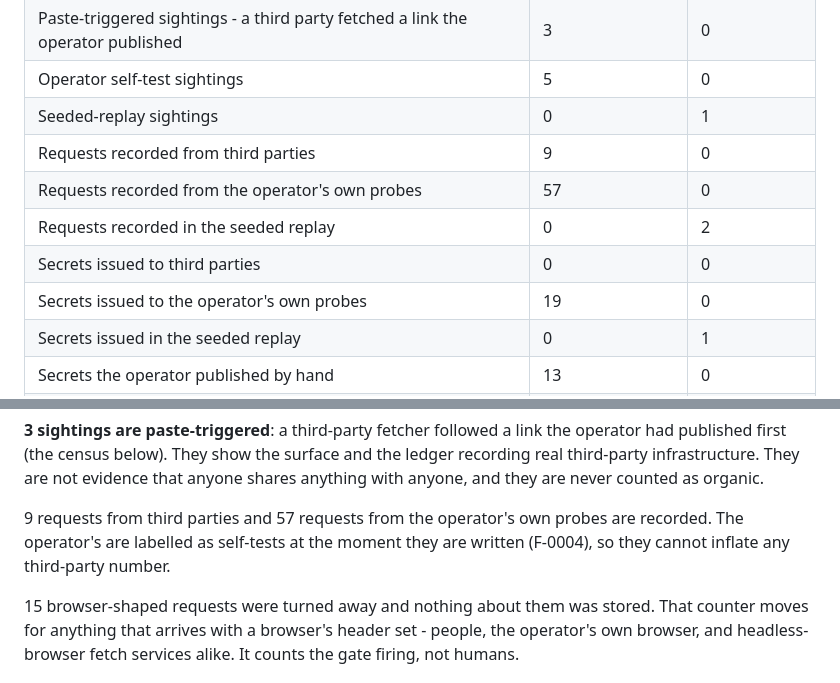
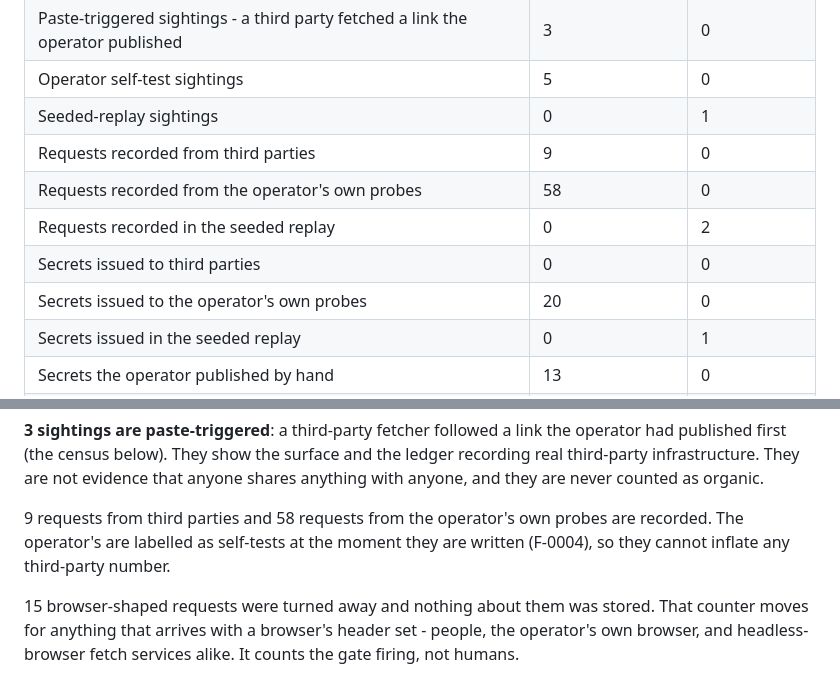
Before and after one commit to itssaharsh/canary-maze, a Markdown page: docs/RESULTS.md, 2 parts joined by grey strips. Rendered like a GitHub page.

Commit message:
regenerate counts after the live verification of the HEAD and salt-guard fixes

```diff
--- a/docs/RESULTS.md
+++ b/docs/RESULTS.md
@@ -23,10 +23,10 @@ from the data, which it had done once before the generator existed.
 | Operator self-test sightings | 5 | 0 |
 | Seeded-replay sightings | 0 | 1 |
 | Requests recorded from third parties | 9 | 0 |
-| Requests recorded from the operator's own probes | 57 | 0 |
+| Requests recorded from the operator's own probes | 58 | 0 |
 | Requests recorded in the seeded replay | 0 | 2 |
 | Secrets issued to third parties | 0 | 0 |
-| Secrets issued to the operator's own probes | 19 | 0 |
+| Secrets issued to the operator's own probes | 20 | 0 |
 | Secrets issued in the seeded replay | 0 | 1 |
 | Secrets the operator published by hand | 13 | 0 |
 | Browser-shaped requests turned away, nothing stored | 15 | 0 |
@@ -38,7 +38,7 @@ The two columns are never added together. The left one is what the public surfac
 
 **3 sightings are paste-triggered**: a third-party fetcher followed a link the operator had published first (the census below). They show the surface and the ledger recording real third-party infrastructure. They are not evidence that anyone shares anything with anyone, and they are never counted as organic.
 
-9 requests from third parties and 57 requests from the operator's own probes are recorded. The operator's are labelled as self-tests at the moment they are written (F-0004), so they cannot inflate any third-party number.
+9 requests from third parties and 58 requests from the operator's own probes are recorded. The operator's are labelled as self-tests at the moment they are written (F-0004), so they cannot inflate any third-party number.
 
 15 browser-shaped requests were turned away and nothing about them was stored. That counter moves for anything that arrives with a browser's header set - people, the operator's own browser, and headless-browser fetch services alike. It counts the gate firing, not humans.
 <!-- counts:end -->
```
